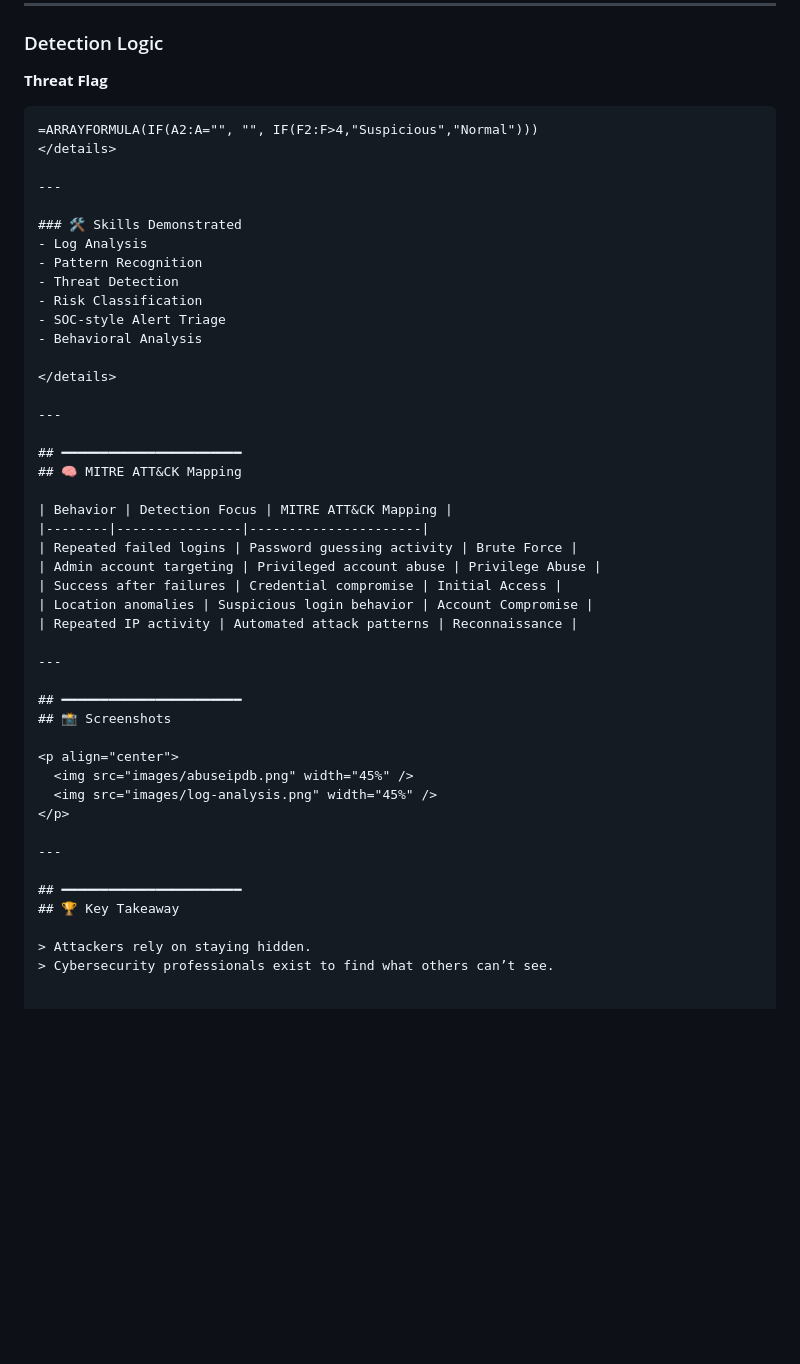
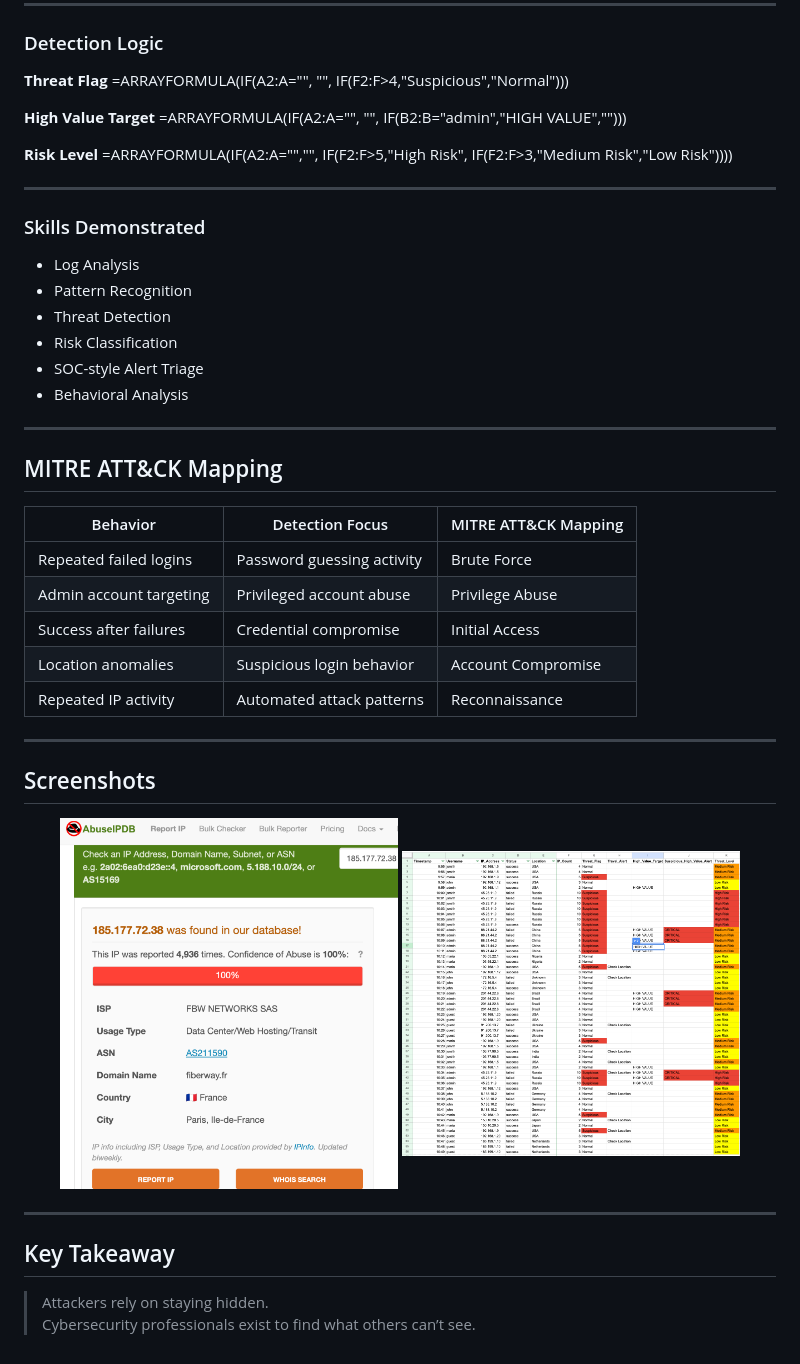
Before and after one commit to major33-cyops/cybersecurity-investigations-portfolio, a Markdown page: README.md, the part around the change. GitHub-like rendering; folded sections open; blank space fills up the shorter version.

````diff
--- a/README.md
+++ b/README.md
@@ -104,13 +104,17 @@ Simulate SOC analyst workflows by detecting suspicious login activity.
 ### Detection Logic
 
 **Threat Flag**
-```excel
 =ARRAYFORMULA(IF(A2:A="", "", IF(F2:F>4,"Suspicious","Normal")))
-</details>
+
+**High Value Target**
+=ARRAYFORMULA(IF(A2:A="", "", IF(B2:B="admin","HIGH VALUE","")))
+
+**Risk Level**
+=ARRAYFORMULA(IF(A2:A="","", IF(F2:F>5,"High Risk", IF(F2:F>3,"Medium Risk","Low Risk"))))
 
 ---
 
-### 🛠️ Skills Demonstrated
+### Skills Demonstrated
 - Log Analysis
 - Pattern Recognition
 - Threat Detection
@@ -122,8 +126,7 @@ Simulate SOC analyst workflows by detecting suspicious login activity.
 
 ---
 
-## ━━━━━━━━━━━━━━━━━━━━━━━
-## 🧠 MITRE ATT&CK Mapping
+## MITRE ATT&CK Mapping
 
 | Behavior | Detection Focus | MITRE ATT&CK Mapping |
 |--------|----------------|----------------------|
@@ -135,8 +138,7 @@ Simulate SOC analyst workflows by detecting suspicious login activity.
 
 ---
 
-## ━━━━━━━━━━━━━━━━━━━━━━━
-## 📸 Screenshots
+## Screenshots
 
 <p align="center">
   <img src="images/abuseipdb.png" width="45%" />
@@ -145,8 +147,7 @@ Simulate SOC analyst workflows by detecting suspicious login activity.
 
 ---
 
-## ━━━━━━━━━━━━━━━━━━━━━━━
-## 🏆 Key Takeaway
+## Key Takeaway
 
 > Attackers rely on staying hidden.
 > Cybersecurity professionals exist to find what others can’t see.
````
